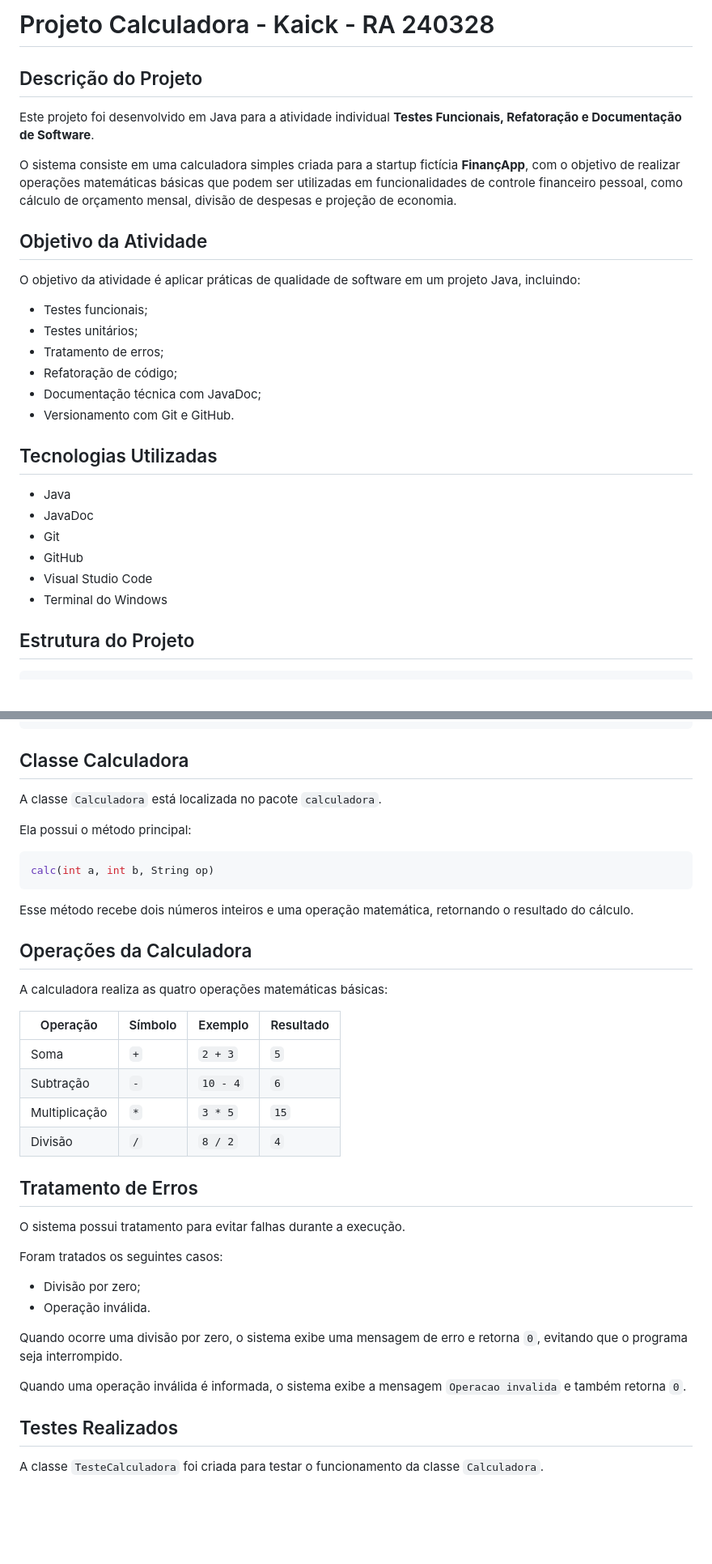
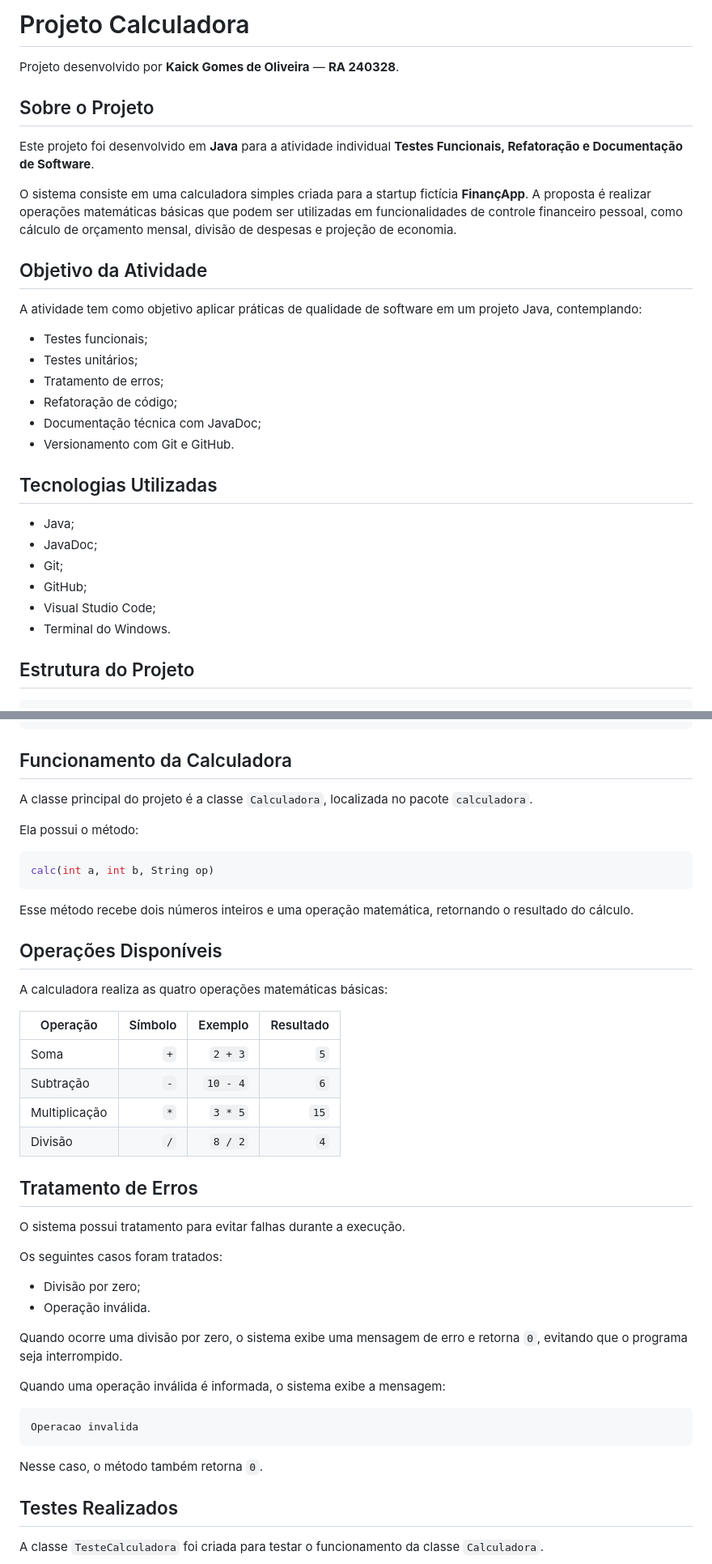
Before and after one commit to kaickgomesoliveira/projeto_calculadora-Kaick-240328, a Markdown page: README.md, 2 parts joined by grey strips. Shown at 81% size. Rendered like a GitHub page; blank space fills up the shorter version.

Commit message:
Refactor and enhance README content
Updated project description and improved formatting throughout the README.

````diff
--- a/README.md
+++ b/README.md
@@ -1,14 +1,16 @@
-# Projeto Calculadora - Kaick - RA 240328
+# Projeto Calculadora
 
-## Descrição do Projeto
+Projeto desenvolvido por **Kaick Gomes de Oliveira** — **RA 240328**.
 
-Este projeto foi desenvolvido em Java para a atividade individual **Testes Funcionais, Refatoração e Documentação de Software**.
+## Sobre o Projeto
 
-O sistema consiste em uma calculadora simples criada para a startup fictícia **FinançApp**, com o objetivo de realizar operações matemáticas básicas que podem ser utilizadas em funcionalidades de controle financeiro pessoal, como cálculo de orçamento mensal, divisão de despesas e projeção de economia.
+Este projeto foi desenvolvido em **Java** para a atividade individual **Testes Funcionais, Refatoração e Documentação de Software**.
+
+O sistema consiste em uma calculadora simples criada para a startup fictícia **FinançApp**. A proposta é realizar operações matemáticas básicas que podem ser utilizadas em funcionalidades de controle financeiro pessoal, como cálculo de orçamento mensal, divisão de despesas e projeção de economia.
 
 ## Objetivo da Atividade
 
-O objetivo da atividade é aplicar práticas de qualidade de software em um projeto Java, incluindo:
+A atividade tem como objetivo aplicar práticas de qualidade de software em um projeto Java, contemplando:
 
 - Testes funcionais;
 - Testes unitários;
@@ -19,12 +21,12 @@ O objetivo da atividade é aplicar práticas de qualidade de software em um proj
 
 ## Tecnologias Utilizadas
 
-- Java
-- JavaDoc
-- Git
-- GitHub
-- Visual Studio Code
-- Terminal do Windows
+- Java;
+- JavaDoc;
+- Git;
+- GitHub;
+- Visual Studio Code;
+- Terminal do Windows.
 
 ## Estrutura do Projeto
 
@@ -43,11 +45,11 @@ projeto_calculadora-Kaick-240328/
 └── README.md
 ```
 
-## Classe Calculadora
+## Funcionamento da Calculadora
 
-A classe `Calculadora` está localizada no pacote `calculadora`.
+A classe principal do projeto é a classe `Calculadora`, localizada no pacote `calculadora`.
 
-Ela possui o método principal:
+Ela possui o método:
 
 ```java
 calc(int a, int b, String op)
@@ -55,12 +57,12 @@ calc(int a, int b, String op)
 
 Esse método recebe dois números inteiros e uma operação matemática, retornando o resultado do cálculo.
 
-## Operações da Calculadora
+## Operações Disponíveis
 
 A calculadora realiza as quatro operações matemáticas básicas:
 
 | Operação | Símbolo | Exemplo | Resultado |
-|---|---|---|---|
+|---|---:|---:|---:|
 | Soma | `+` | `2 + 3` | `5` |
 | Subtração | `-` | `10 - 4` | `6` |
 | Multiplicação | `*` | `3 * 5` | `15` |
@@ -70,14 +72,20 @@ A calculadora realiza as quatro operações matemáticas básicas:
 
 O sistema possui tratamento para evitar falhas durante a execução.
 
-Foram tratados os seguintes casos:
+Os seguintes casos foram tratados:
 
 - Divisão por zero;
 - Operação inválida.
 
 Quando ocorre uma divisão por zero, o sistema exibe uma mensagem de erro e retorna `0`, evitando que o programa seja interrompido.
 
-Quando uma operação inválida é informada, o sistema exibe a mensagem `Operacao invalida` e também retorna `0`.
+Quando uma operação inválida é informada, o sistema exibe a mensagem:
+
+```text
+Operacao invalida
+```
+
+Nesse caso, o método também retorna `0`.
 
 ## Testes Realizados
 
````
Also changed, not shown: other parts of README.md (+14 -8 lines).
